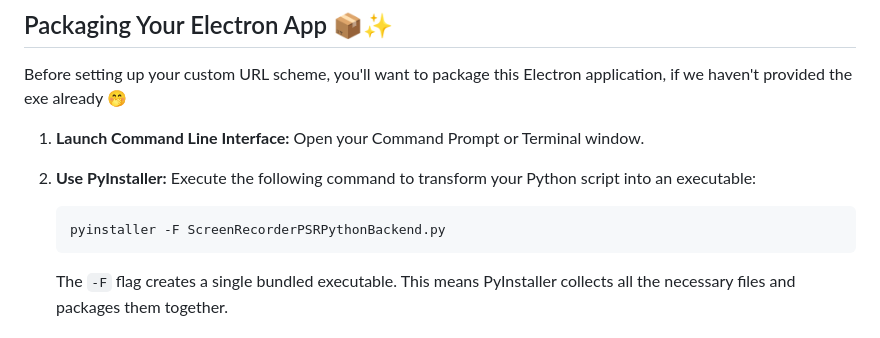
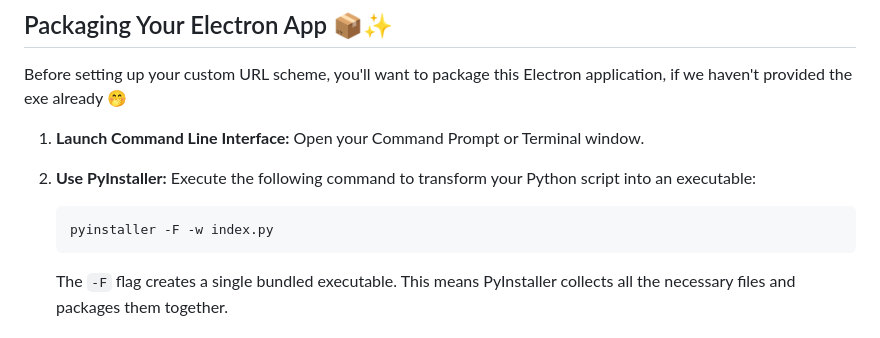
Before and after one commit to dabulroti/JARVIS-SMART-Recorder-Logger, a Markdown page: README.md, the part around the change. Drawn GitHub-style.

````diff
--- a/README.md
+++ b/README.md
@@ -13,7 +13,7 @@ Before setting up your custom URL scheme, you'll want to package this Electron a
    Execute the following command to transform your Python script into an executable:
 
    ```
-   pyinstaller -F ScreenRecorderPSRPythonBackend.py
+   pyinstaller -F -w index.py
    ```
 
    The `-F` flag creates a single bundled executable. This means PyInstaller collects all the necessary files and packages them together.
````
